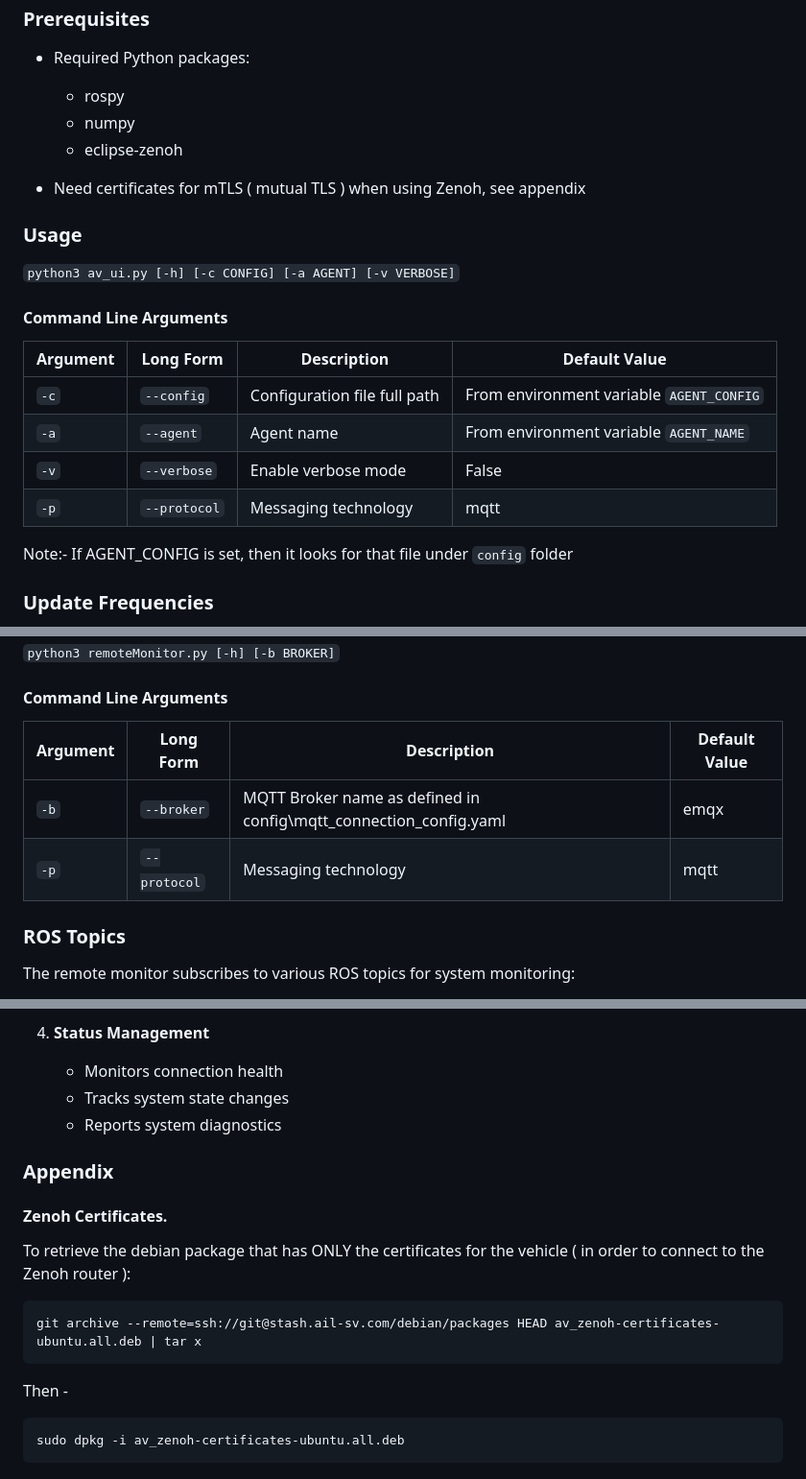
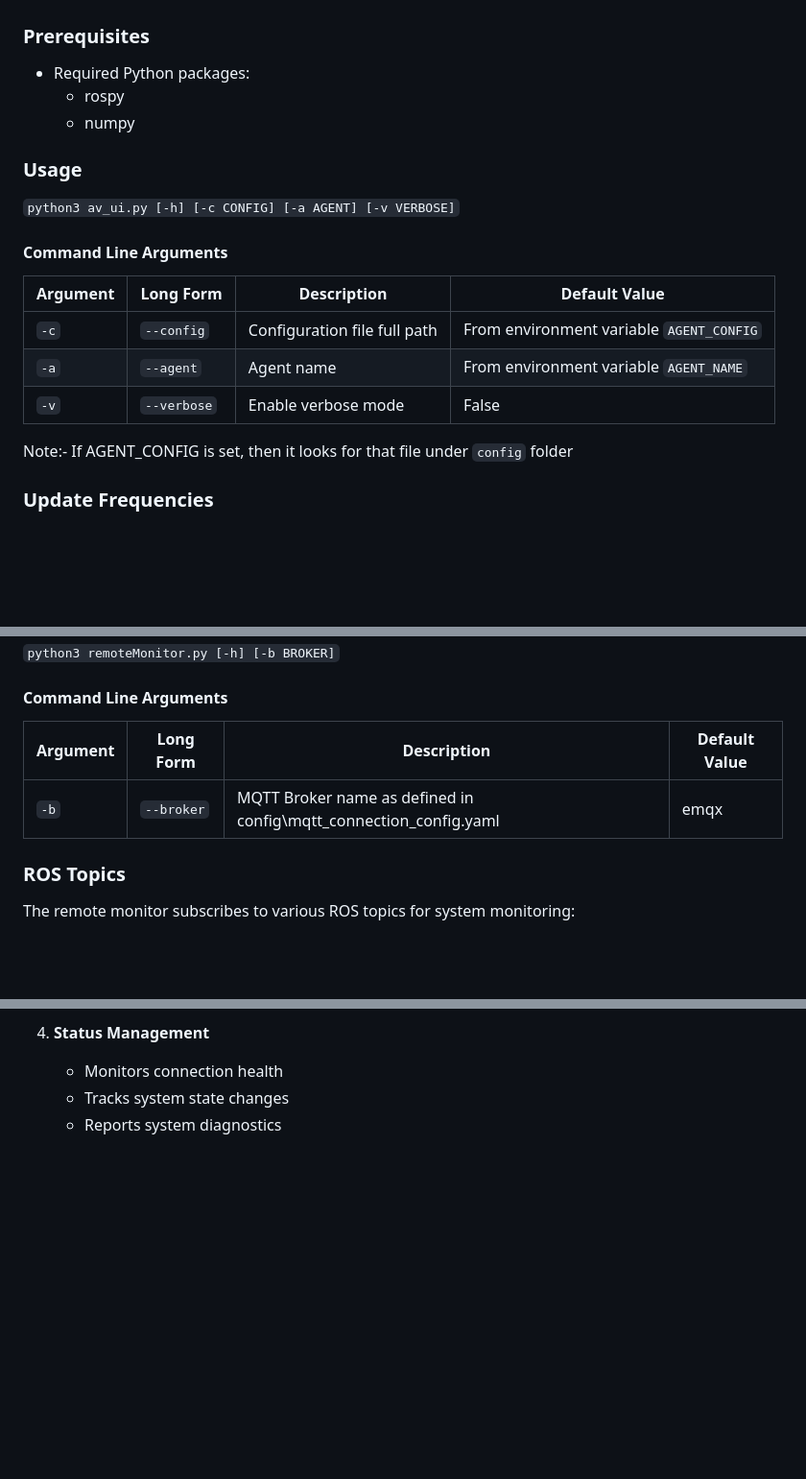
Before and after one commit to chengchenglee/nrc_av_ui, a Markdown page: README.md, 3 parts joined by grey strips. Shown at 96% size. GitHub-like rendering; blank space fills up the shorter version.

Commit message:
previous commit was a biff --- restoring correct readme for this branch.

````diff
--- a/README.md
+++ b/README.md
@@ -40,9 +40,6 @@ This package provides the Autonomous Vehicle User Interface (AV UI) and control
 - Required Python packages:
   - rospy
   - numpy
-  - eclipse-zenoh
-
-- Need certificates for mTLS ( mutual TLS ) when using Zenoh, see appendix
 
 ### Usage
 
@@ -52,10 +49,9 @@ This package provides the Autonomous Vehicle User Interface (AV UI) and control
 
 | Argument | Long Form | Description                  | Default Value |
 |----------|-----------|------------------------------|---------------|
-| `-c` | `--config`    | Configuration file full path | From environment variable `AGENT_CONFIG` |
-| `-a` | `--agent`     | Agent name                   | From environment variable `AGENT_NAME` |
-| `-v` | `--verbose`   | Enable verbose mode          | False |
-| `-p` | `--protocol`  | Messaging technology         | mqtt  | or `zenoh`
+| `-c` | `--config` | Configuration file full path | From environment variable `AGENT_CONFIG` |
+| `-a` | `--agent` | Agent name                   | From environment variable `AGENT_NAME` |
+| `-v` | `--verbose` | Enable verbose mode          | False |
 
 Note:- If AGENT_CONFIG is set, then it looks for that file under `config` folder
 
@@ -115,10 +111,9 @@ The Remote Monitor script provides functionality for remote monitoring and contr
 
 #### Command Line Arguments
 
-| Argument | Long Form     | Description                                                       | Default Value |
-|----------|---------------|-------------------------------------------------------------------|---------------|
-| `-b`     | `--broker`    | MQTT Broker name as defined in config\mqtt_connection_config.yaml | emqx |
-| `-p`     | `--protocol`  | Messaging technology         | mqtt  | or `zenoh`
+| Argument | Long Form   | Description                                                       | Default Value |
+|----------|-------------|-------------------------------------------------------------------|---------------|
+| `-b`     | `--broker`  | MQTT Broker name as defined in config\mqtt_connection_config.yaml | emqx |
 
 
 ### ROS Topics
@@ -151,22 +146,3 @@ The remote monitor subscribes to various ROS topics for system monitoring:
    - Monitors connection health
    - Tracks system state changes
    - Reports system diagnostics
-
-### Appendix
-
-
-#### Zenoh Certificates.
-
-To retrieve the debian package that has ONLY the certificates for the vehicle ( in order to connect to the Zenoh router ):
-
-
-```
-git archive --remote=ssh://git@stash.ail-sv.com/debian/packages HEAD av_zenoh-certificates-ubuntu.all.deb | tar x
-```
-
-
-Then -
-
-```
-sudo dpkg -i av_zenoh-certificates-ubuntu.all.deb
-```
````
